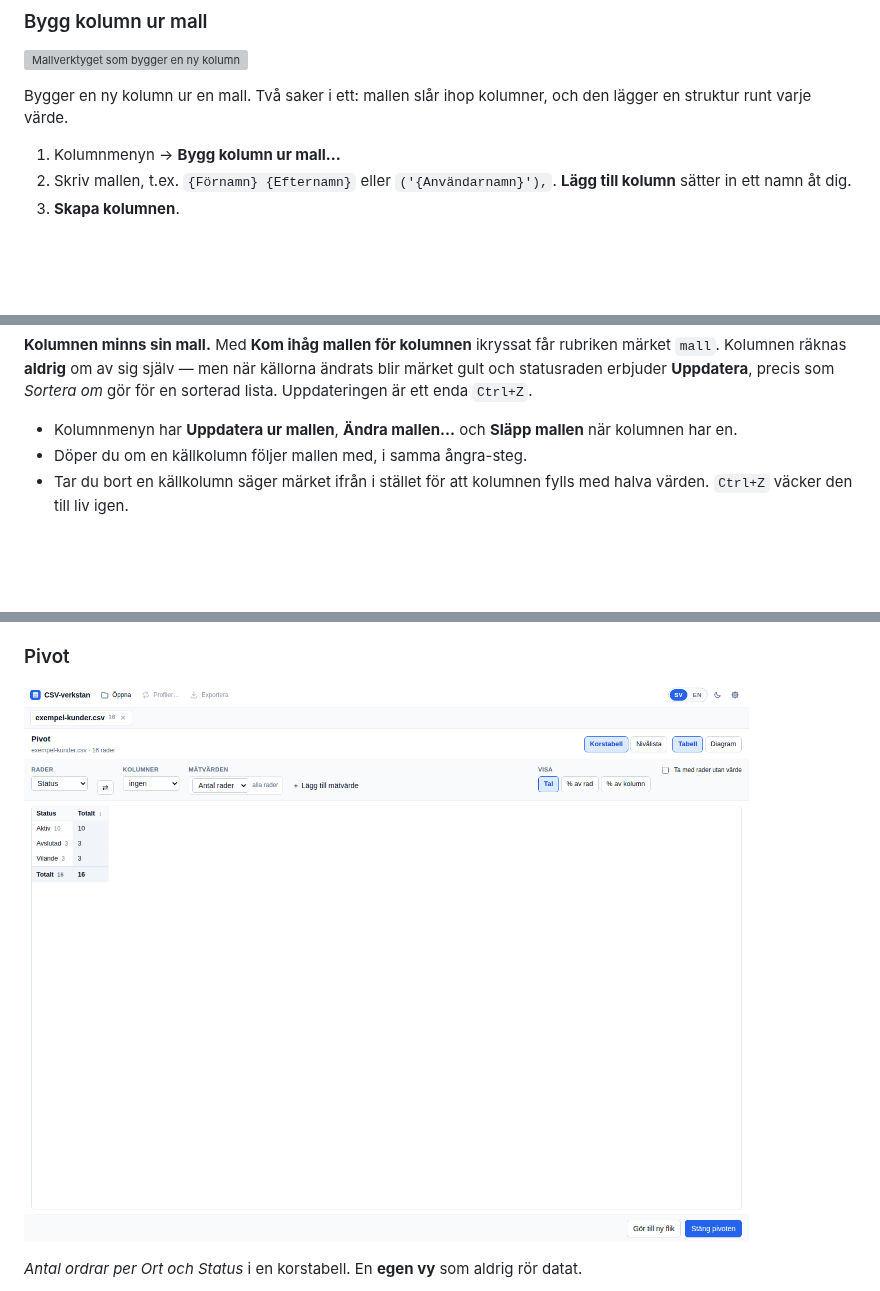
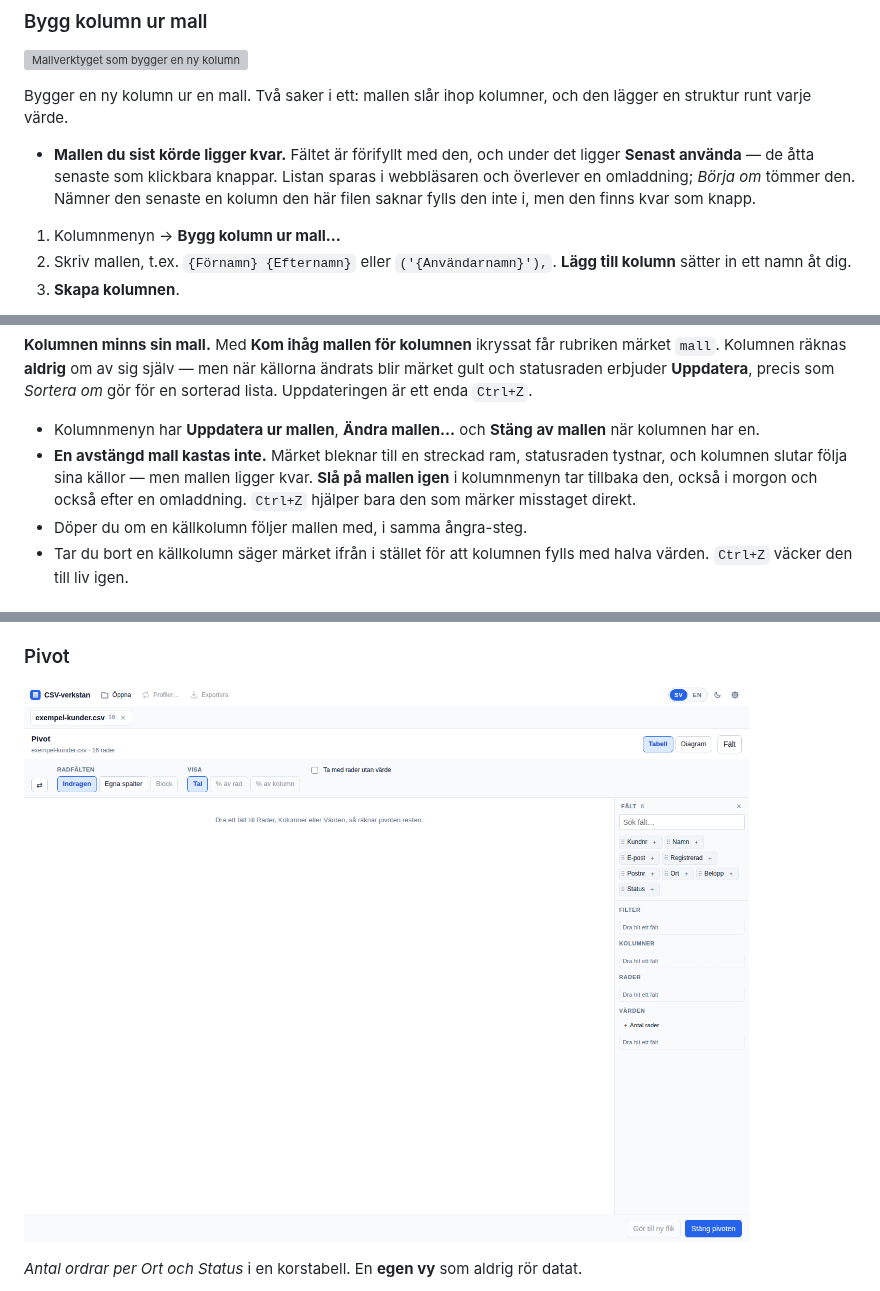
Before and after one commit to timpan8/CSV-Tool, a Markdown page: docs/ANVANDARGUIDE.md, 3 parts joined by grey strips. Drawn GitHub-style; pictures changed too: docs/bilder/sv/pivot.png; blank space fills up the shorter version; grey boxes are pictures that could not be loaded.

```diff
--- a/docs/ANVANDARGUIDE.md
+++ b/docs/ANVANDARGUIDE.md
@@ -264,6 +264,8 @@ Klistrar du in listan som en egen fil gissar importen på semikolon — rätt gi
 
 Bygger en ny kolumn ur en mall. Två saker i ett: mallen slår ihop kolumner, och den lägger en struktur runt varje värde.
 
+- **Mallen du sist körde ligger kvar.** Fältet är förifyllt med den, och under det ligger **Senast använda** — de åtta senaste som klickbara knappar. Listan sparas i webbläsaren och överlever en omladdning; *Börja om* tömmer den. Nämner den senaste en kolumn den här filen saknar fylls den inte i, men den finns kvar som knapp.
+
 1. Kolumnmenyn → **Bygg kolumn ur mall…**
 2. Skriv mallen, t.ex. `{Förnamn} {Efternamn}` eller `('{Användarnamn}'),`. **Lägg till kolumn** sätter in ett namn åt dig.
 3. **Skapa kolumnen**.
@@ -279,7 +281,8 @@ Första och sista raden räknas i **den ordning du ser nu**. Det är samma ordni
 
 **Kolumnen minns sin mall.** Med **Kom ihåg mallen för kolumnen** ikryssat får rubriken märket `mall`. Kolumnen räknas **aldrig** om av sig själv — men när källorna ändrats blir märket gult och statusraden erbjuder **Uppdatera**, precis som *Sortera om* gör för en sorterad lista. Uppdateringen är ett enda `Ctrl+Z`.
 
-- Kolumnmenyn har **Uppdatera ur mallen**, **Ändra mallen…** och **Släpp mallen** när kolumnen har en.
+- Kolumnmenyn har **Uppdatera ur mallen**, **Ändra mallen…** och **Stäng av mallen** när kolumnen har en.
+- **En avstängd mall kastas inte.** Märket bleknar till en streckad ram, statusraden tystnar, och kolumnen slutar följa sina källor — men mallen ligger kvar. **Slå på mallen igen** i kolumnmenyn tar tillbaka den, också i morgon och också efter en omladdning. `Ctrl+Z` hjälper bara den som märker misstaget direkt.
 - Döper du om en källkolumn följer mallen med, i samma ångra-steg.
 - Tar du bort en källkolumn säger märket ifrån i stället för att kolumnen fylls med halva värden. `Ctrl+Z` väcker den till liv igen.
 
```
Also changed, not shown: README.md (+2 -0 lines), docs/USER-GUIDE.md (+4 -1 lines), docs/bilder/en/filter.png, docs/bilder/en/pivot.png, docs/bilder/sv/ersatt.png, docs/bilder/sv/filter.png, 3 other files.
